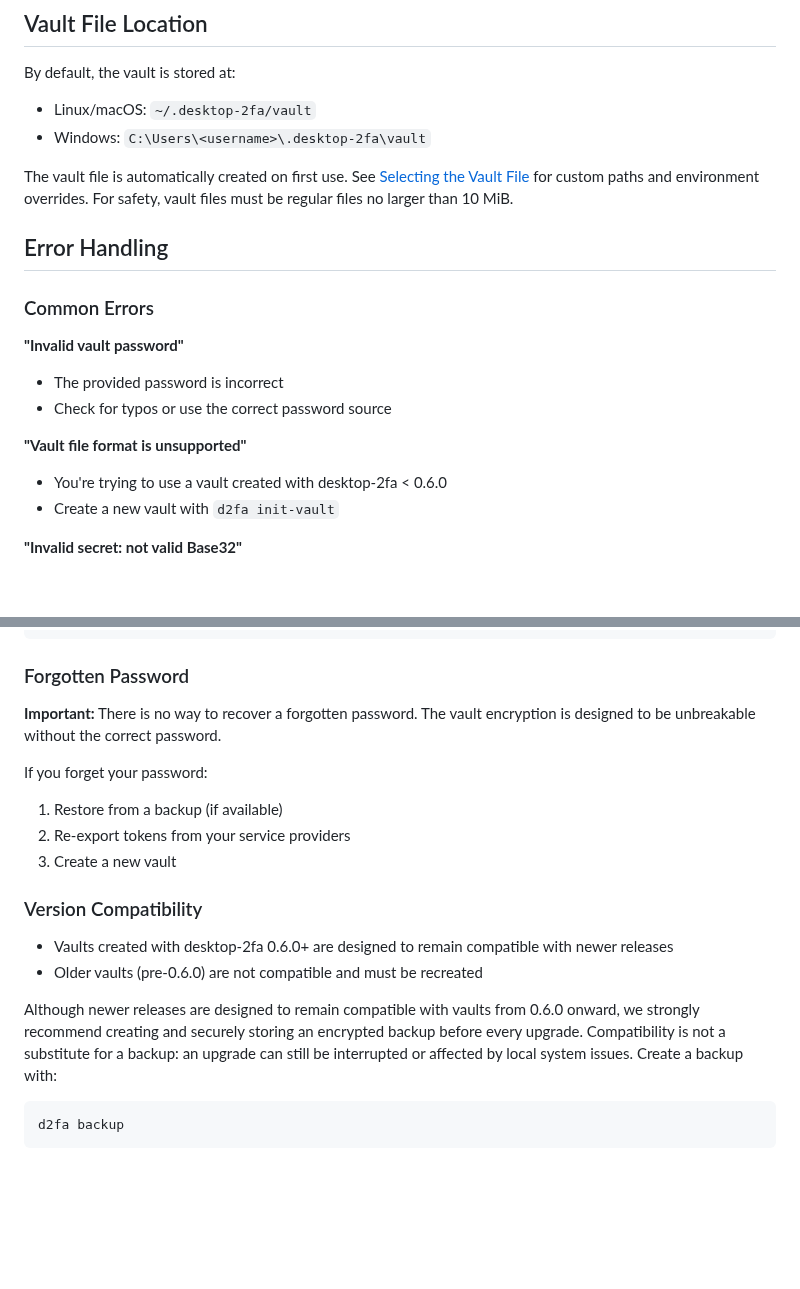
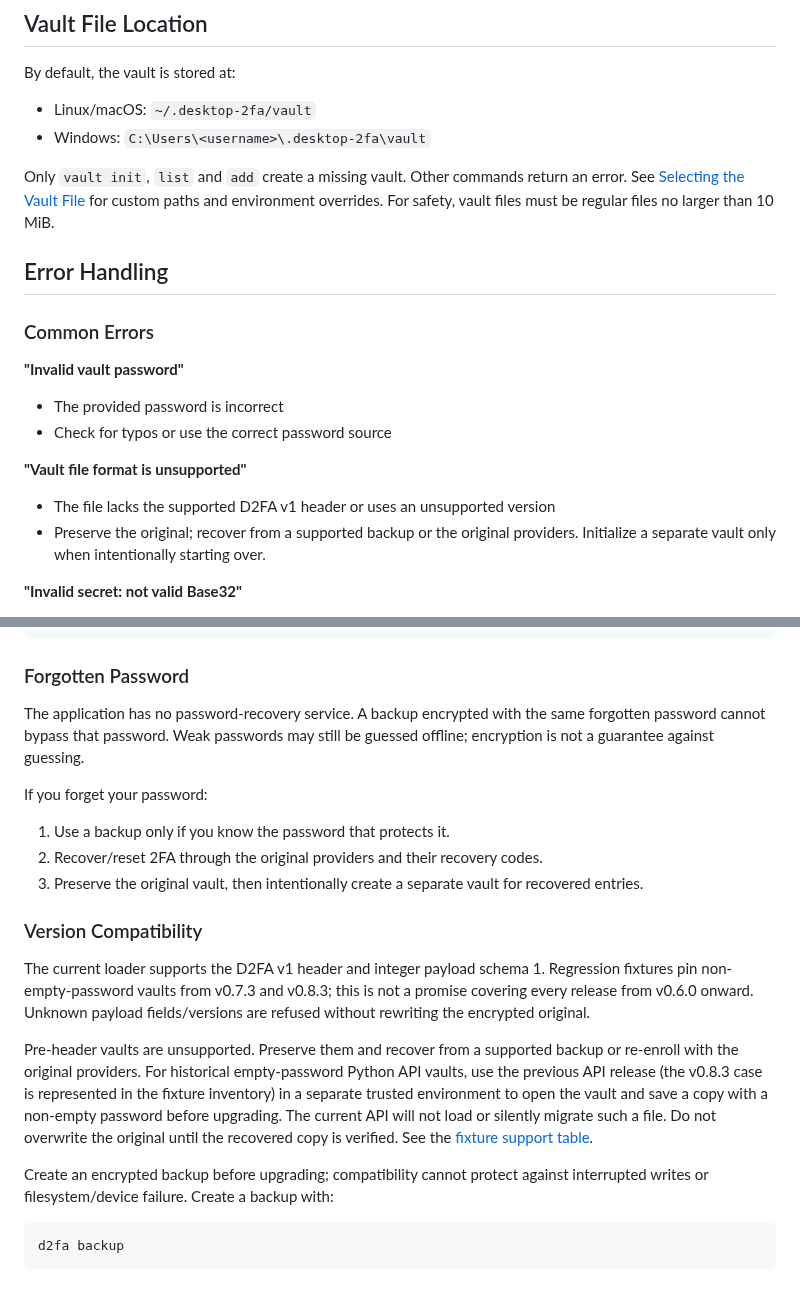
Before and after one commit to wrogistefan/desktop-2fa, a Markdown page: docs/user_manual.md, 2 parts joined by grey strips. Rendered like a GitHub page; blank space fills up the shorter version.

Commit message:
Replace unsupported compatibility and password recovery claims with verified limits

````diff
--- a/docs/user_manual.md
+++ b/docs/user_manual.md
@@ -793,7 +793,8 @@ By default, the vault is stored at:
 - Linux/macOS: `~/.desktop-2fa/vault`
 - Windows: `C:\Users\<username>\.desktop-2fa\vault`
 
-The vault file is automatically created on first use. See [Selecting the Vault
+Only `vault init`, `list` and `add` create a missing vault. Other commands
+return an error. See [Selecting the Vault
 File](#selecting-the-vault-file) for custom paths and environment overrides.
 For safety, vault files must be regular files no larger than 10 MiB.
 
@@ -806,8 +807,8 @@ For safety, vault files must be regular files no larger than 10 MiB.
 - Check for typos or use the correct password source
 
 **"Vault file format is unsupported"**
-- You're trying to use a vault created with desktop-2fa < 0.6.0
-- Create a new vault with `d2fa init-vault`
+- The file lacks the supported D2FA v1 header or uses an unsupported version
+- Preserve the original; recover from a supported backup or the original providers. Initialize a separate vault only when intentionally starting over.
 
 **"Invalid secret: not valid Base32"**
 - The TOTP secret contains invalid characters
@@ -916,23 +917,32 @@ chmod 700 ~/.desktop-2fa
 
 ### Forgotten Password
 
-**Important:** There is no way to recover a forgotten password. The vault encryption is designed to be unbreakable without the correct password.
+The application has no password-recovery service. A backup encrypted with the
+same forgotten password cannot bypass that password. Weak passwords may still
+be guessed offline; encryption is not a guarantee against guessing.
 
 If you forget your password:
-1. Restore from a backup (if available)
-2. Re-export tokens from your service providers
-3. Create a new vault
+1. Use a backup only if you know the password that protects it.
+2. Recover/reset 2FA through the original providers and their recovery codes.
+3. Preserve the original vault, then intentionally create a separate vault for recovered entries.
 
 ### Version Compatibility
 
-- Vaults created with desktop-2fa 0.6.0+ are designed to remain compatible with
-  newer releases
-- Older vaults (pre-0.6.0) are not compatible and must be recreated
+The current loader supports the D2FA v1 header and integer payload schema 1.
+Regression fixtures pin non-empty-password vaults from v0.7.3 and v0.8.3;
+this is not a promise covering every release from v0.6.0 onward. Unknown
+payload fields/versions are refused without rewriting the encrypted original.
 
-Although newer releases are designed to remain compatible with vaults from
-0.6.0 onward, we strongly recommend creating and securely storing an encrypted
-backup before every upgrade. Compatibility is not a substitute for a backup:
-an upgrade can still be interrupted or affected by local system issues.
+Pre-header vaults are unsupported. Preserve them and recover from a supported
+backup or re-enroll with the original providers. For historical empty-password
+Python API vaults, use the previous API release (the v0.8.3 case is represented
+in the fixture inventory) in a separate trusted environment to open the vault
+and save a copy with a non-empty password before upgrading. The current API
+will not load or silently migrate such a file. Do not overwrite the original
+until the recovered copy is verified. See the [fixture support table](../tests/fixtures/vaults/README.md).
+
+Create an encrypted backup before upgrading; compatibility cannot protect
+against interrupted writes or filesystem/device failure.
 Create a backup with:
 
 ```bash
````
Also changed, not shown: docs/ux.md (+11 -11 lines).
